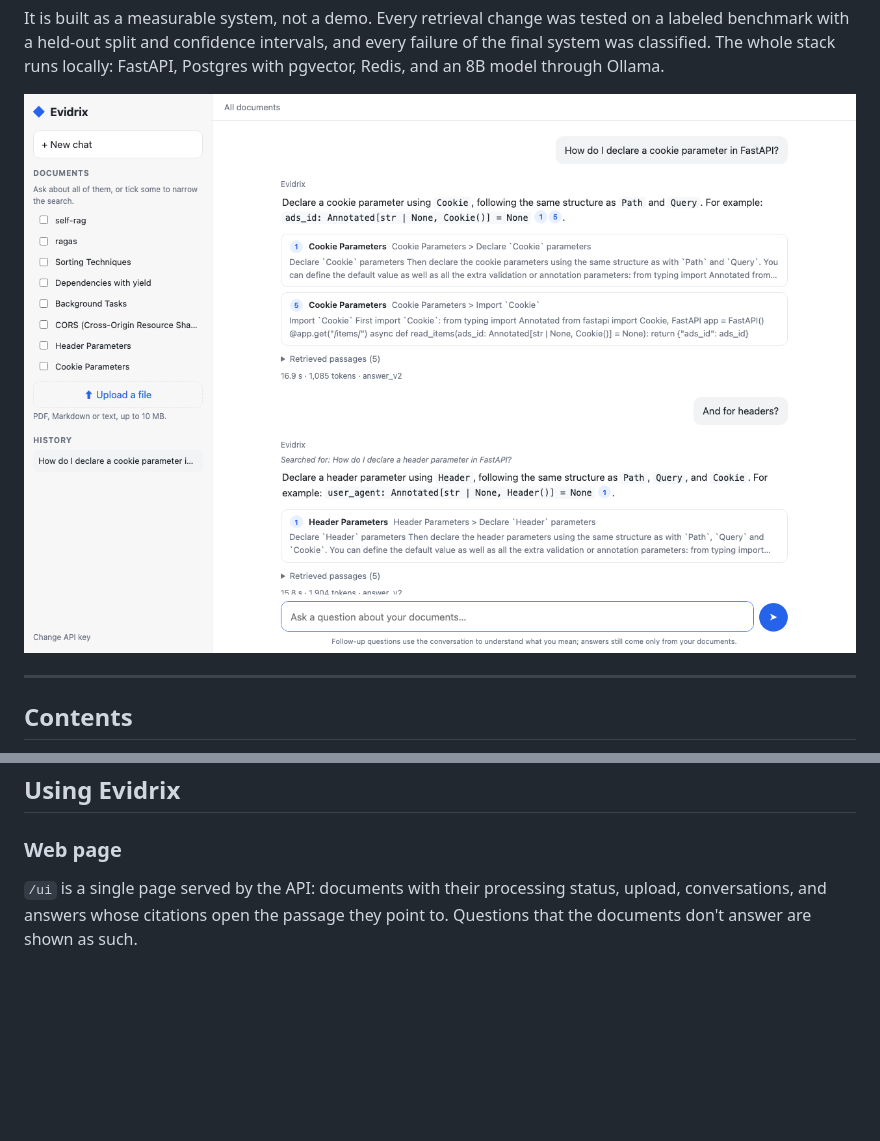
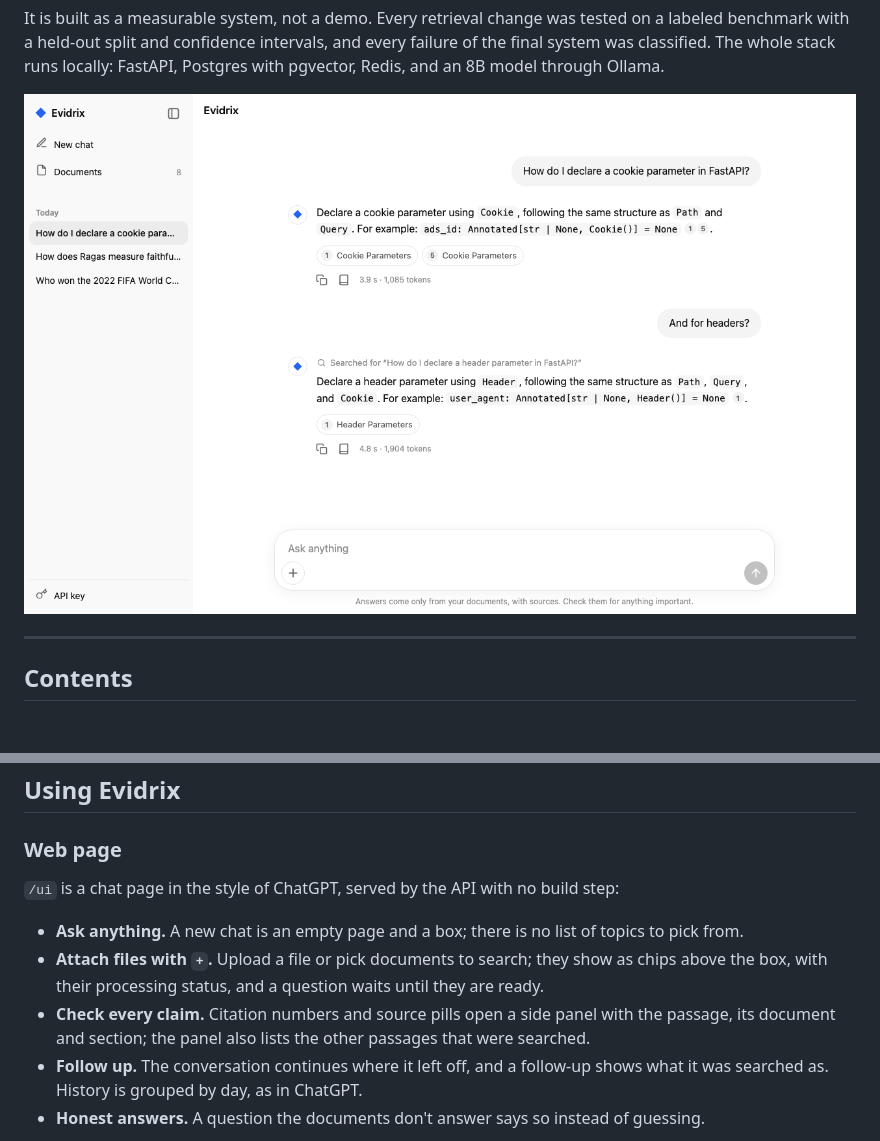
Before and after one commit to shahriarkabir280/evidrix, a Markdown page: README.md, 2 parts joined by grey strips. Drawn GitHub-style; pictures changed too: docs/images/ui-conversation.png; blank space fills up the shorter version.

```diff
--- a/README.md
+++ b/README.md
@@ -166,8 +166,15 @@ uv run python -m app.cli create-key --email dev@evidrix.local   # the owner of t
 
 ### Web page
 
-`/ui` is a single page served by the API: documents with their processing status, upload,
-conversations, and answers whose citations open the passage they point to. Questions that the
-documents don't answer are shown as such.
+`/ui` is a chat page in the style of ChatGPT, served by the API with no build step:
+
+- **Ask anything.** A new chat is an empty page and a box; there is no list of topics to pick from.
+- **Attach files with `+`.** Upload a file or pick documents to search; they show as chips above
+  the box, with their processing status, and a question waits until they are ready.
+- **Check every claim.** Citation numbers and source pills open a side panel with the passage,
+  its document and section; the panel also lists the other passages that were searched.
+- **Follow up.** The conversation continues where it left off, and a follow-up shows what it was
+  searched as. History is grouped by day, as in ChatGPT.
+- **Honest answers.** A question the documents don't answer says so instead of guessing.
 
 <p align="center">
```
Also changed, not shown: other parts of README.md (+5 -2 lines), docs/images/ui-abstain.png, docs/images/ui-home.png (added), docs/images/ui-source.png, 5 other files.
